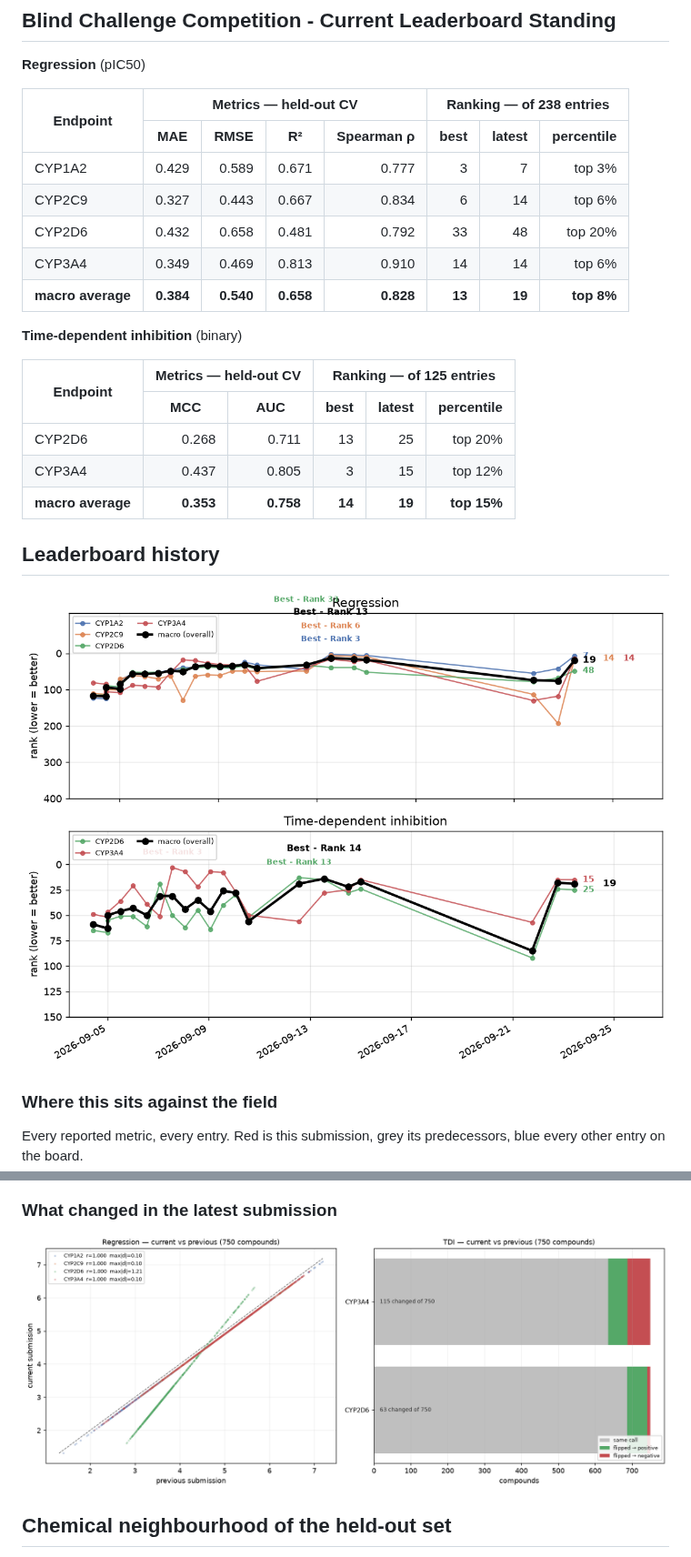
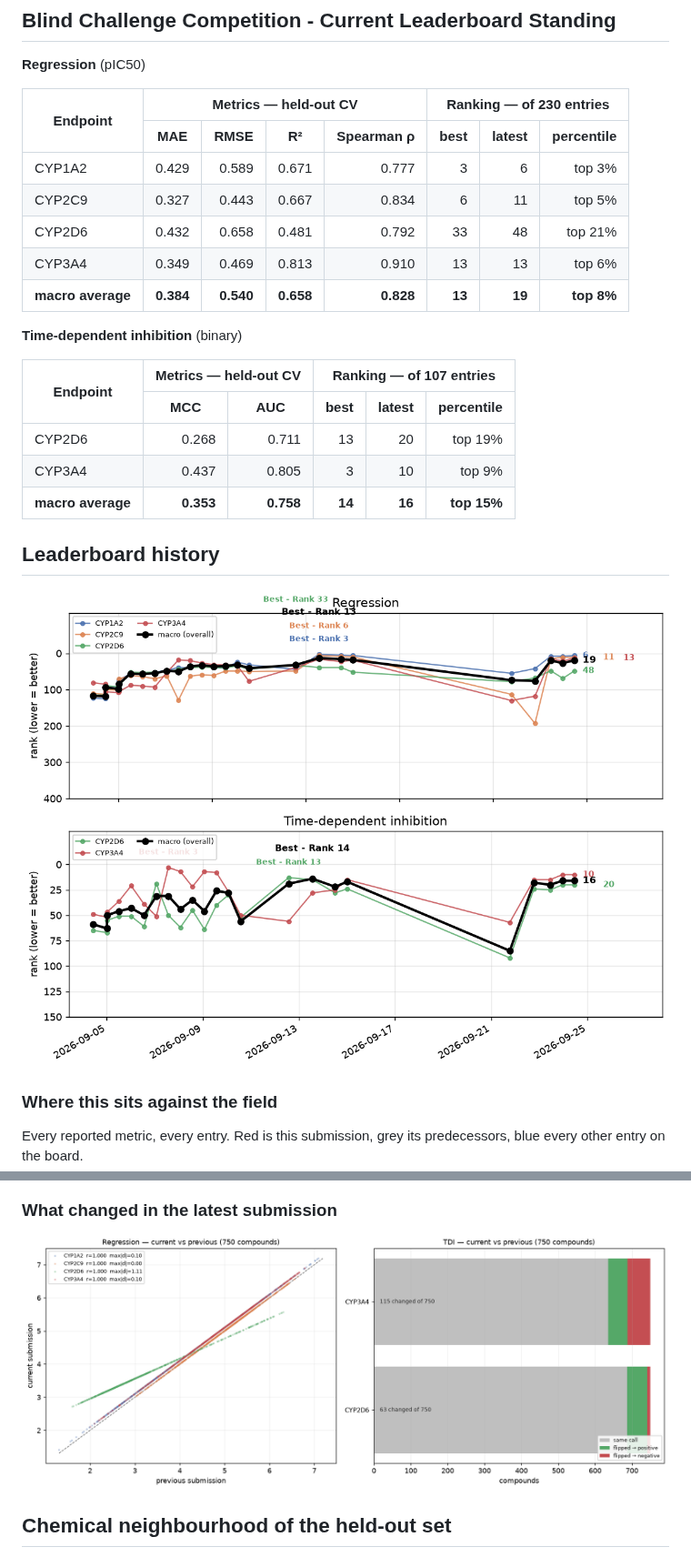
Before and after one commit to lachrymator/openadmet-cyp-challenge-public, a Markdown page: README.md, 2 parts joined by grey strips. Shown at 91% size. GitHub-like rendering; pictures changed too: leaderboard_history.png, submission_delta.png.

Commit message:
CYP inhibition challenge -- method and results

```diff
--- a/README.md
+++ b/README.md
@@ -30,14 +30,14 @@ Every reported number is out-of-fold. Nothing is scored on data the base learner
 
 <table>
 <thead>
-<tr><th rowspan="2">Endpoint</th><th colspan="4">Metrics &mdash; held-out CV</th><th colspan="3">Ranking &mdash; of 238 entries</th></tr>
+<tr><th rowspan="2">Endpoint</th><th colspan="4">Metrics &mdash; held-out CV</th><th colspan="3">Ranking &mdash; of 230 entries</th></tr>
 <tr><th>MAE</th><th>RMSE</th><th>R²</th><th>Spearman ρ</th><th>best</th><th>latest</th><th>percentile</th></tr>
 </thead>
 <tbody>
-<tr><td>CYP1A2</td><td align="right">0.429</td><td align="right">0.589</td><td align="right">0.671</td><td align="right">0.777</td><td align="right">3</td><td align="right">7</td><td align="right">top 3%</td></tr>
-<tr><td>CYP2C9</td><td align="right">0.327</td><td align="right">0.443</td><td align="right">0.667</td><td align="right">0.834</td><td align="right">6</td><td align="right">14</td><td align="right">top 6%</td></tr>
-<tr><td>CYP2D6</td><td align="right">0.432</td><td align="right">0.658</td><td align="right">0.481</td><td align="right">0.792</td><td align="right">33</td><td align="right">48</td><td align="right">top 20%</td></tr>
-<tr><td>CYP3A4</td><td align="right">0.349</td><td align="right">0.469</td><td align="right">0.813</td><td align="right">0.910</td><td align="right">14</td><td align="right">14</td><td align="right">top 6%</td></tr>
+<tr><td>CYP1A2</td><td align="right">0.429</td><td align="right">0.589</td><td align="right">0.671</td><td align="right">0.777</td><td align="right">3</td><td align="right">6</td><td align="right">top 3%</td></tr>
+<tr><td>CYP2C9</td><td align="right">0.327</td><td align="right">0.443</td><td align="right">0.667</td><td align="right">0.834</td><td align="right">6</td><td align="right">11</td><td align="right">top 5%</td></tr>
+<tr><td>CYP2D6</td><td align="right">0.432</td><td align="right">0.658</td><td align="right">0.481</td><td align="right">0.792</td><td align="right">33</td><td align="right">48</td><td align="right">top 21%</td></tr>
+<tr><td>CYP3A4</td><td align="right">0.349</td><td align="right">0.469</td><td align="right">0.813</td><td align="right">0.910</td><td align="right">13</td><td align="right">13</td><td align="right">top 6%</td></tr>
 <tr><td><strong>macro average</strong></td><td align="right"><strong>0.384</strong></td><td align="right"><strong>0.540</strong></td><td align="right"><strong>0.658</strong></td><td align="right"><strong>0.828</strong></td><td align="right"><strong>13</strong></td><td align="right"><strong>19</strong></td><td align="right"><strong>top 8%</strong></td></tr>
 </tbody>
 </table>
@@ -46,13 +46,13 @@ Every reported number is out-of-fold. Nothing is scored on data the base learner
 
 <table>
 <thead>
-<tr><th rowspan="2">Endpoint</th><th colspan="2">Metrics &mdash; held-out CV</th><th colspan="3">Ranking &mdash; of 125 entries</th></tr>
+<tr><th rowspan="2">Endpoint</th><th colspan="2">Metrics &mdash; held-out CV</th><th colspan="3">Ranking &mdash; of 107 entries</th></tr>
 <tr><th>MCC</th><th>AUC</th><th>best</th><th>latest</th><th>percentile</th></tr>
 </thead>
 <tbody>
-<tr><td>CYP2D6</td><td align="right">0.268</td><td align="right">0.711</td><td align="right">13</td><td align="right">25</td><td align="right">top 20%</td></tr>
-<tr><td>CYP3A4</td><td align="right">0.437</td><td align="right">0.805</td><td align="right">3</td><td align="right">15</td><td align="right">top 12%</td></tr>
-<tr><td><strong>macro average</strong></td><td align="right"><strong>0.353</strong></td><td align="right"><strong>0.758</strong></td><td align="right"><strong>14</strong></td><td align="right"><strong>19</strong></td><td align="right"><strong>top 15%</strong></td></tr>
+<tr><td>CYP2D6</td><td align="right">0.268</td><td align="right">0.711</td><td align="right">13</td><td align="right">20</td><td align="right">top 19%</td></tr>
+<tr><td>CYP3A4</td><td align="right">0.437</td><td align="right">0.805</td><td align="right">3</td><td align="right">10</td><td align="right">top 9%</td></tr>
+<tr><td><strong>macro average</strong></td><td align="right"><strong>0.353</strong></td><td align="right"><strong>0.758</strong></td><td align="right"><strong>14</strong></td><td align="right"><strong>16</strong></td><td align="right"><strong>top 15%</strong></td></tr>
 </tbody>
 </table>
 
```
Also changed, not shown: standing_regression.png, standing_tdi.png.
